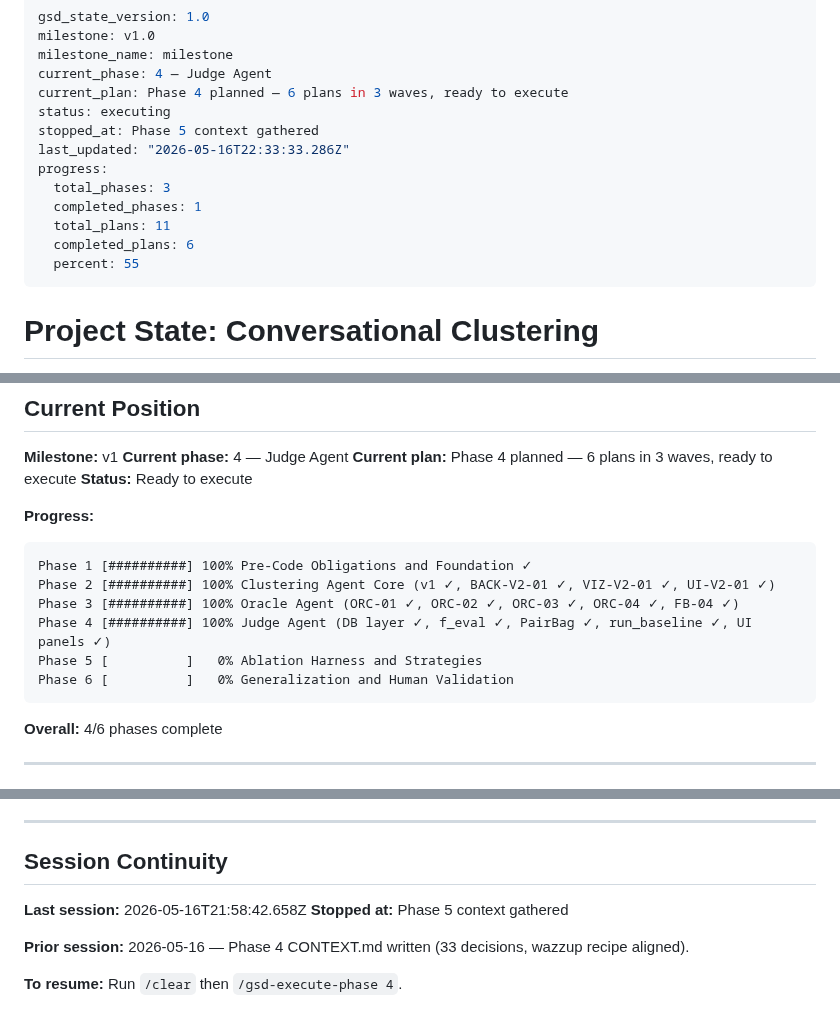
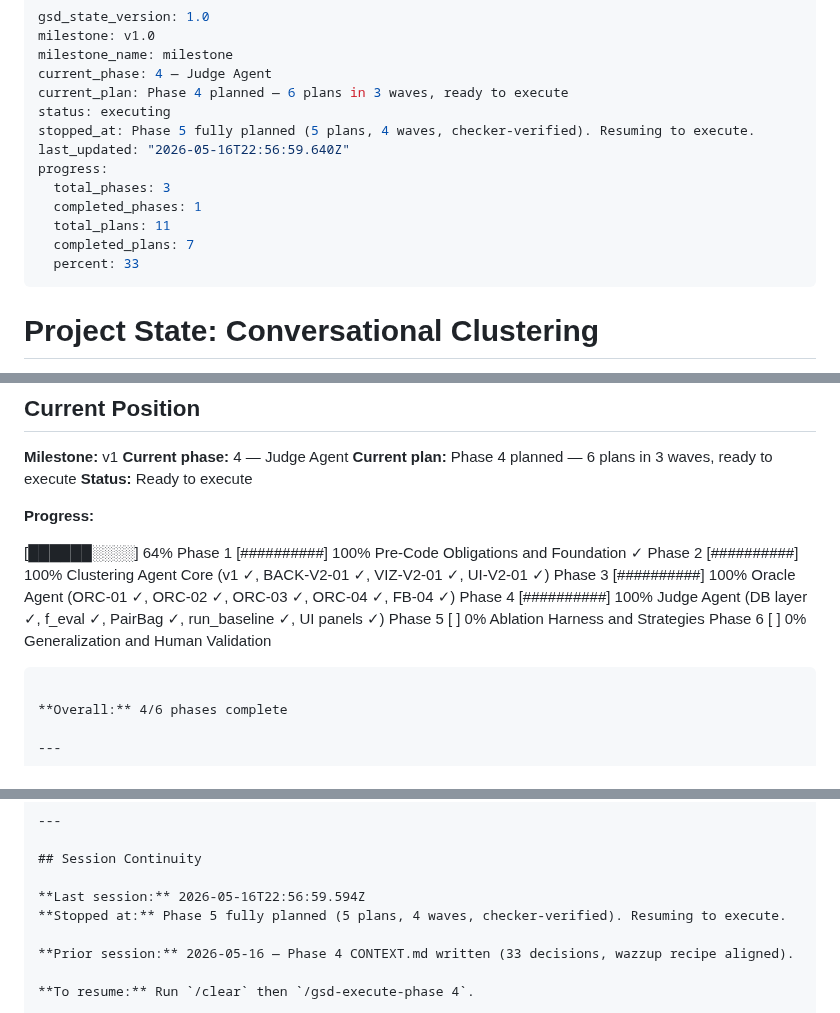
Before and after one commit to Giambac/Large-Scale-Progetto, a Markdown page: .planning/STATE.md, 3 parts joined by grey strips. Drawn GitHub-style.

Commit message:
docs(05-01): execution summary

````diff
--- a/.planning/STATE.md
+++ b/.planning/STATE.md
@@ -5,14 +5,14 @@ milestone_name: milestone
 current_phase: 4 — Judge Agent
 current_plan: Phase 4 planned — 6 plans in 3 waves, ready to execute
 status: executing
-stopped_at: Phase 5 context gathered
-last_updated: "2026-05-16T22:33:33.286Z"
+stopped_at: Phase 5 fully planned (5 plans, 4 waves, checker-verified). Resuming to execute.
+last_updated: "2026-05-16T22:56:59.640Z"
 progress:
   total_phases: 3
   completed_phases: 1
   total_plans: 11
-  completed_plans: 6
-  percent: 55
+  completed_plans: 7
+  percent: 33
 ---
 
 # Project State: Conversational Clustering
@@ -39,13 +39,14 @@ progress:
 
 **Progress:**
 
-```
+[██████░░░░] 64%
 Phase 1 [##########] 100% Pre-Code Obligations and Foundation ✓
 Phase 2 [##########] 100% Clustering Agent Core (v1 ✓, BACK-V2-01 ✓, VIZ-V2-01 ✓, UI-V2-01 ✓)
 Phase 3 [##########] 100% Oracle Agent (ORC-01 ✓, ORC-02 ✓, ORC-03 ✓, ORC-04 ✓, FB-04 ✓)
 Phase 4 [##########] 100% Judge Agent (DB layer ✓, f_eval ✓, PairBag ✓, run_baseline ✓, UI panels ✓)
 Phase 5 [          ]   0% Ablation Harness and Strategies
 Phase 6 [          ]   0% Generalization and Human Validation
+
 ```
 
 **Overall:** 4/6 phases complete
@@ -120,8 +121,8 @@ None.
 
 ## Session Continuity
 
-**Last session:** 2026-05-16T21:58:42.658Z
-**Stopped at:** Phase 5 context gathered
+**Last session:** 2026-05-16T22:56:59.594Z
+**Stopped at:** Phase 5 fully planned (5 plans, 4 waves, checker-verified). Resuming to execute.
 
 **Prior session:** 2026-05-16 — Phase 4 CONTEXT.md written (33 decisions, wazzup recipe aligned).
 
````
Also changed, not shown: .planning/ROADMAP.md (+2 -2 lines), 1 other file.
